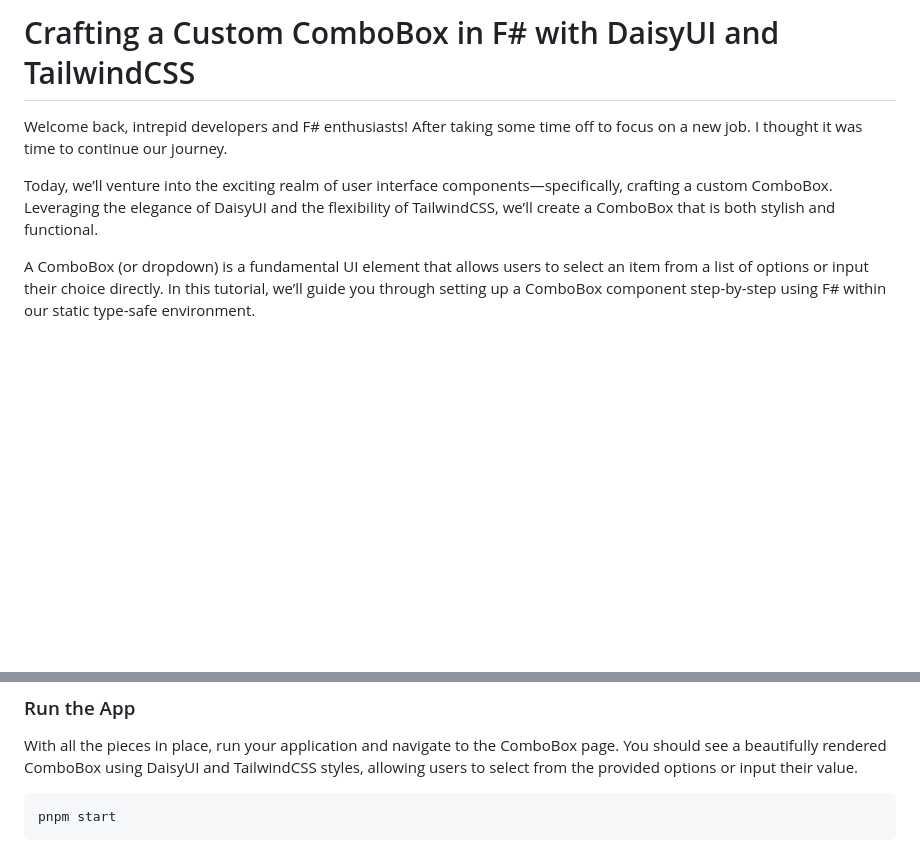
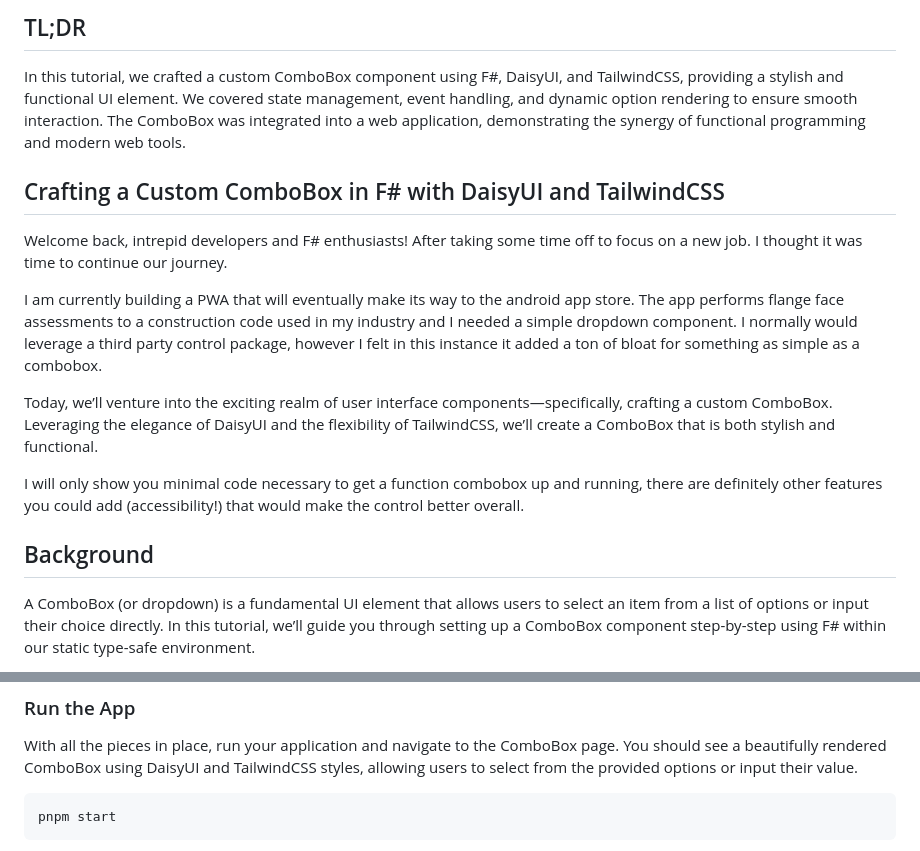
Before and after one commit to rasheedaboud/FSharp-Web-Development, a Markdown page: Part 7 -Making our own components/Part 7-Making Your Own Custom Component.md, 2 parts joined by grey strips. Drawn GitHub-style; blank space fills up the shorter version.

````diff
--- a/Part 7 -Making our own components/Part 7-Making Your Own Custom Component.md
+++ b/Part 7 -Making our own components/Part 7-Making Your Own Custom Component.md
@@ -1,8 +1,17 @@
-# Crafting a Custom ComboBox in F# with DaisyUI and TailwindCSS
+## TL;DR
+In this tutorial, we crafted a custom ComboBox component using F#, DaisyUI, and TailwindCSS, providing a stylish and functional UI element. We covered state management, event handling, and dynamic option rendering to ensure smooth interaction. The ComboBox was integrated into a web application, demonstrating the synergy of functional programming and modern web tools.
+
+## Crafting a Custom ComboBox in F# with DaisyUI and TailwindCSS
 
 Welcome back, intrepid developers and F# enthusiasts! After taking some time off to focus on a new job. I thought it was time to continue our journey.
 
+I am currently building a PWA that will eventually make its way to the android app store. The app performs flange face assessments to a construction code used in my industry and I needed a simple dropdown component. I normally would leverage a third party control package, however I felt in this instance it added a ton of bloat for something as simple as a combobox.
+
 Today, we’ll venture into the exciting realm of user interface components—specifically, crafting a custom ComboBox. Leveraging the elegance of DaisyUI and the flexibility of TailwindCSS, we’ll create a ComboBox that is both stylish and functional.
+
+I will only show you minimal code necessary to get a function combobox up and running, there are definitely other features you could add (accessibility!) that would make the control better overall.
+
+## Background
 
 A ComboBox (or dropdown) is a fundamental UI element that allows users to select an item from a list of options or input their choice directly. In this tutorial, we’ll guide you through setting up a ComboBox component step-by-step using F# within our static type-safe environment.
 
@@ -284,7 +267,7 @@ open ComboBox
 
 With all the pieces in place, run your application and navigate to the ComboBox page. You should see a beautifully rendered ComboBox using DaisyUI and TailwindCSS styles, allowing users to select from the provided options or input their value.
 
-```bash
+```console
 pnpm start
 ```
 
````
Also changed, not shown: other parts of Part 7 -Making our own components/Part 7-Making Your Own Custom Component.md (+18 -44 lines).
